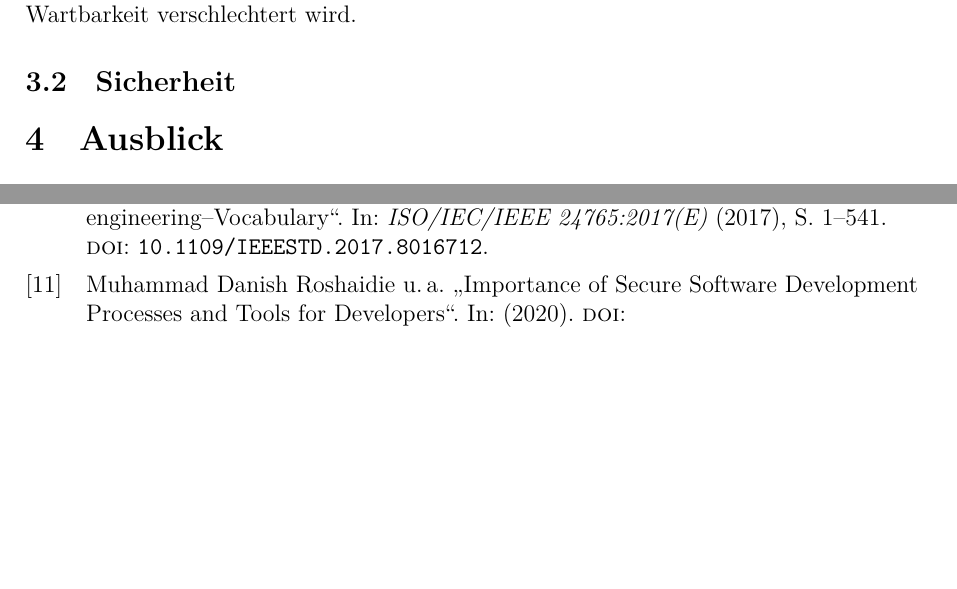
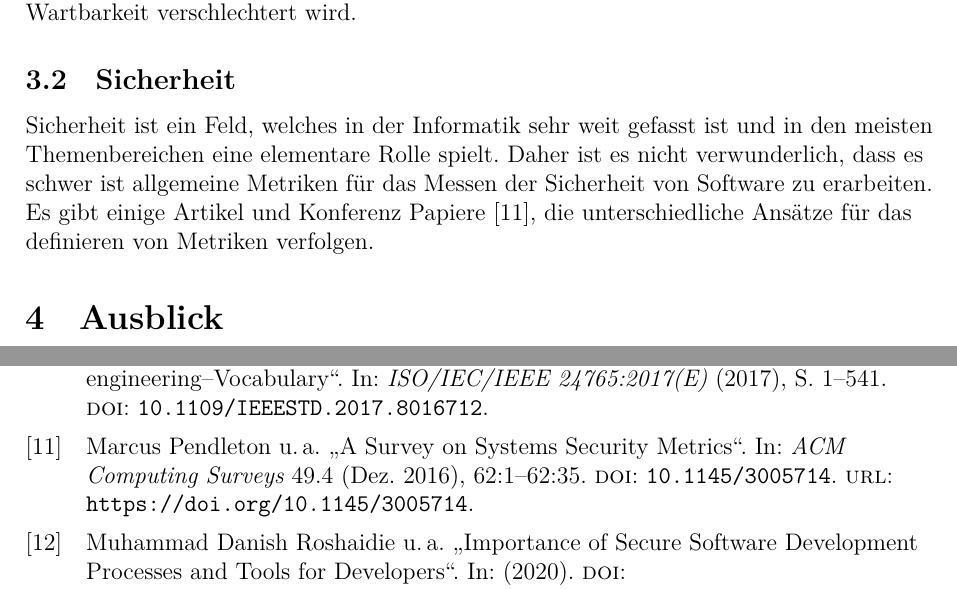
Before and after one commit to paul-pw/softwarequalitaet, a LaTeX paper (ausarbeitung.tex): two parts of pages 12 and 13 of 13 before the commit and two parts of pages 12 and 14 of 15 after it, joined at a grey line, cut so that both start at the same text, the shorter picture padded with empty space. Compiled offline with XeLaTeX; a LaTeX package or settings file that is missing is left out.

Commit message:
Started new chapter, introduction finished.

```diff
--- a/ausarbeitung.tex
+++ b/ausarbeitung.tex
@@ -661,6 +661,10 @@ Im extremsten Fall, kann eine Änderung auch abgelehnt werden, wenn die Wartbark
 
 \subsection{Sicherheit}
 
+Sicherheit ist ein Feld, welches in der Informatik sehr weit gefasst ist und in den meisten Themenbereichen eine elementare Rolle spielt.
+Daher ist es nicht verwunderlich, dass es schwer ist allgemeine Metriken für das Messen der Sicherheit von Software zu erarbeiten.
+Es gibt einige Artikel und Konferenz Papiere~\cite{Pendleton_Garcia-Lebron_Cho_Xu_2016}, die unterschiedliche Ansätze für das definieren von Metriken verfolgen.
+
 % TODO eine oder mehrere Metriken zu der gewählten Charakteristik vorstellen.
 % Hingehen und metriken aus quellen suchen und vorstellen
 % Metriken listen, die beliebt sind und mit den Kriterien oben verknüpfen, wie bei der Wartbarkeit!
```
